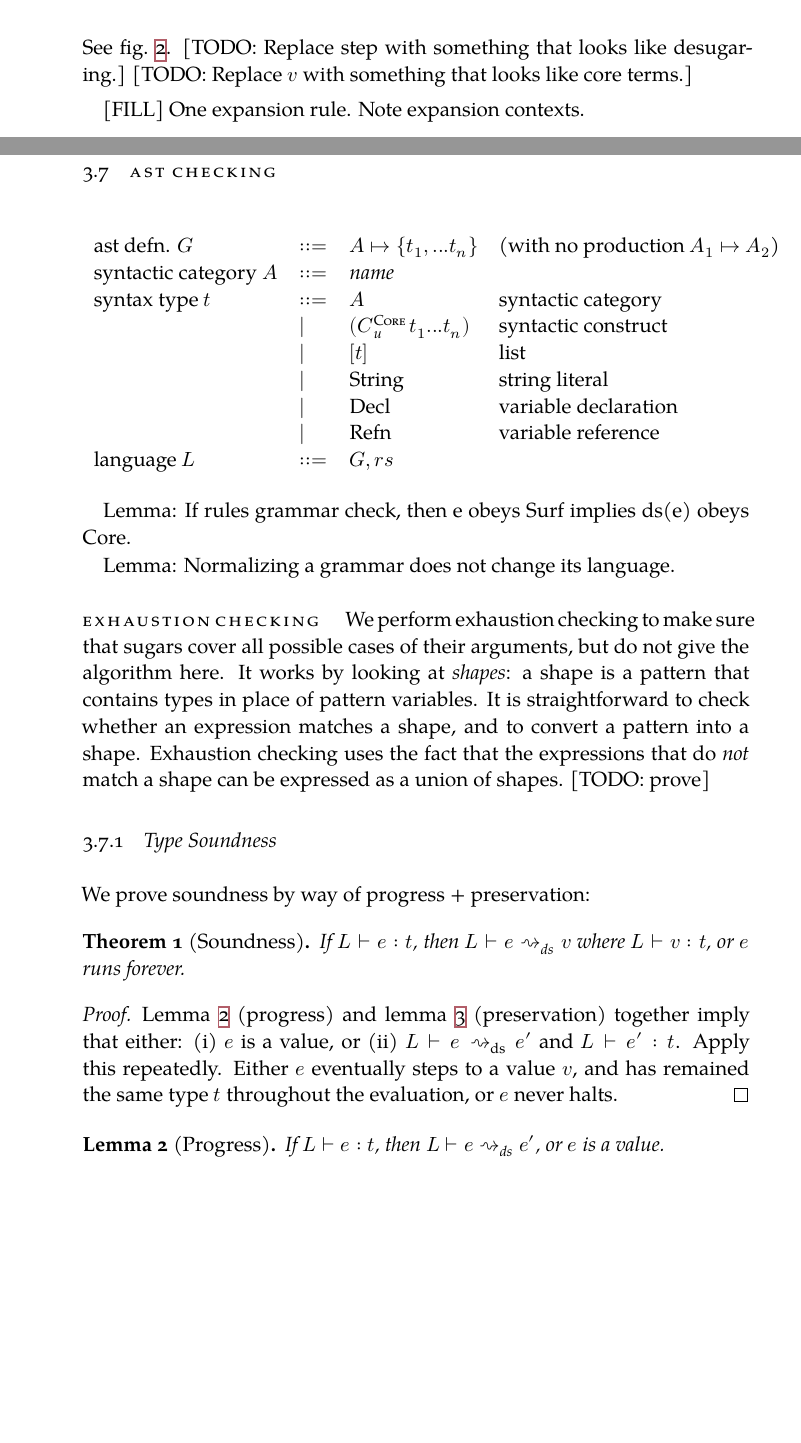
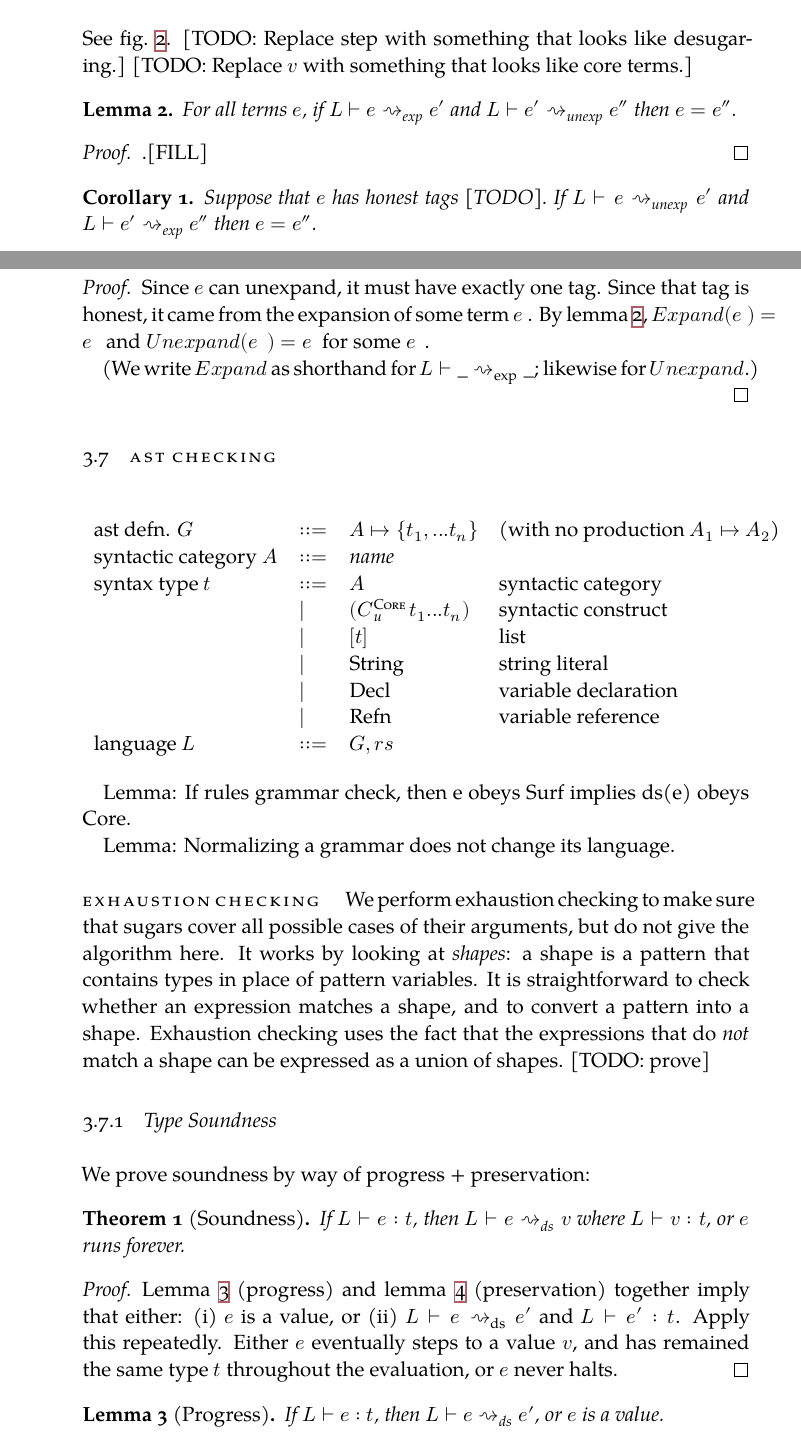
Before and after one commit to justinpombrio/thesis, a LaTeX thesis (thesis.tex, which reads chapters/formalism.tex): two parts of pages 24 and 28 of 42, joined at a grey line, cut so that both start at the same text, the shorter picture padded with empty space. Compiled offline with XeLaTeX; a missing font is replaced by an installed copy or a similar font.

Commit message:
Work on formalism

```diff
--- a/chapters/formalism.tex
+++ b/chapters/formalism.tex
@@ -540,7 +545,28 @@ See \cref{fig:expansion}.
   \label{fig:unexpansion}
 \end{figure}
 
-[FILL] One expansion rule. Note expansion contexts.
+\begin{lemma} \label{lemma:exp-inverse}
+  For all terms $e$, if $\SaysExp{L}{e}{e'}$ and
+  $\SaysUnexp{L}{e'}{e''}$ then $e = e''$.
+\end{lemma}
+\begin{proof}
+  .[FILL]
+\end{proof}
+\begin{corollary}
+  Suppose that $e$ has honest tags [TODO].
+  If $\SaysUnexp{L}{e}{e'}$ and $\SaysExp{L}{e'}{e''}$
+  then $e = e''$.
+\end{corollary}
+\begin{proof}
+  Since $e$ can unexpand, it must have exactly one tag.
+  Since that tag is honest, it came from the expansion of some term $e^{*}$.
+  By \cref{lemma:exp-inverse}, $Expand(e^{*}) = e^{**}$
+  and $Unexpand(e^{**}) = e^{*}$ for some $e^{**}$.
+
+  (We write $Expand$ as shorthand for $\SaysExp{L}{\_}{\_}$;
+   likewise for $Unexpand$.)
+\end{proof}
+
 
 
 
@@ -716,12 +742,12 @@ that do \emph{not} match a shape can be expressed as a union of shapes.
 We prove soundness by way of progress + preservation:
 \begin{theorem}[Soundness]
   If $\SaysExpr{L}{e}{t}$, then
-  $\SaysExps{L}{e}{v}$ where $\SaysExpr{L}{v}{t}$, or $e$ runs forever.
+  $\SaysDss{L}{e}{v}$ where $\SaysExpr{L}{v}{t}$, or $e$ runs forever.
 \end{theorem}
 \begin{proof}
 \Cref{thm:progress} (progress) and \cref{thm:preservation}
 (preservation) together imply that either:
-(i) $e$ is a value, or (ii) $\SaysExp{L}{e}{e'}$ and $\SaysExpr{L}{e'}{t}$.
+(i) $e$ is a value, or (ii) $\SaysDs{L}{e}{e'}$ and $\SaysExpr{L}{e'}{t}$.
 Apply this repeatedly. Either $e$ eventually steps to a value $v$, and
 has remained the same type $t$ throughout the evaluation, or $e$ never
 halts.
@@ -729,7 +755,7 @@ halts.
 
 \begin{lemma}[Progress] \label{thm:progress}
   If $\SaysExpr{L}{e}{t}$, then
-  $\SaysExp{L}{e}{e'}$, or $e$ is a value.
+  $\SaysDs{L}{e}{e'}$, or $e$ is a value.
 \end{lemma}
 \begin{proof}
   First, verify that our evaluation contexts include every case that
--- a/thesis.tex
+++ b/thesis.tex
@@ -76,6 +76,7 @@
 \newtheorem{theorem}{Theorem}
 \newtheorem{lemma}{Lemma}
 \newtheorem{assumption}{Assumption}
+\newtheorem{corollary}{Corollary}
 
 
 %%%%%%%%%%%%%%%%%%%%%%%%%%%%%%%%%%%%%%%%%%%%%%%%%%%%%%%%%%%%%%%%%%%%%%%%%%%%%%%%
```
Also changed, not shown: chapters/formalism.tex (47 more changed lines), thesis.tex (12 more changed lines).
